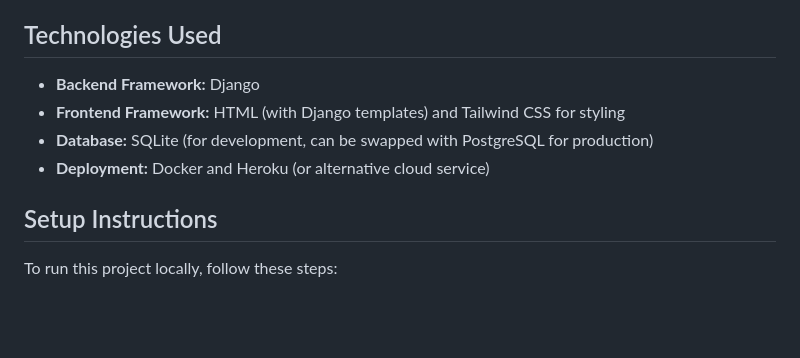
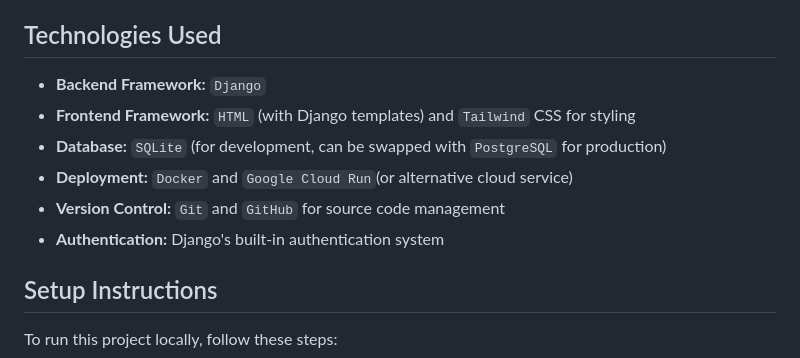
Before and after one commit to NateJonesIII/mn_ems, a Markdown page: readMe.md, the part around the change. Rendered like a GitHub page; blank space fills up the shorter version.

```diff
--- a/readMe.md
+++ b/readMe.md
@@ -20,10 +20,12 @@ The Event Management System is a web application built using Django, designed to
 
 ## Technologies Used
 
-- **Backend Framework:** Django
-- **Frontend Framework:** HTML (with Django templates) and Tailwind CSS for styling
-- **Database:** SQLite (for development, can be swapped with PostgreSQL for production)
-- **Deployment:** Docker and Heroku (or alternative cloud service)
+- **Backend Framework:** `Django`
+- **Frontend Framework:** `HTML` (with Django templates) and `Tailwind` CSS for styling
+- **Database:** `SQLite` (for development, can be swapped with `PostgreSQL` for production)
+- **Deployment:** `Docker` and `Google Cloud Run`(or alternative cloud service)
+- **Version Control:** `Git` and `GitHub` for source code management
+- **Authentication:** Django's built-in authentication system
 
 ## Setup Instructions
 
```
